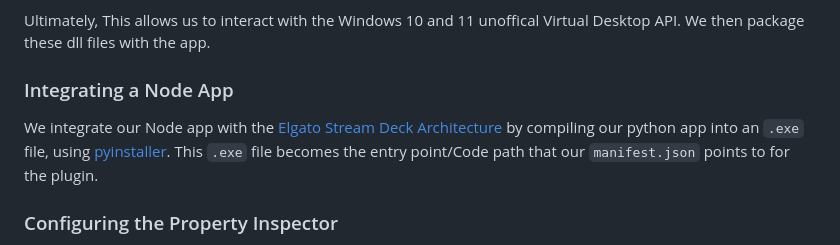
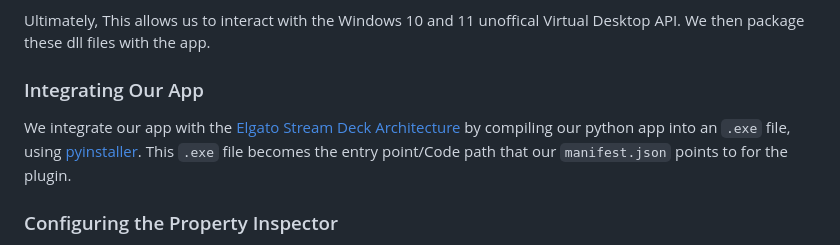
Before and after one commit to aasmal97/Window-Actions, a Markdown page: README.md, the part around the change. Drawn GitHub-style.

```diff
--- a/README.md
+++ b/README.md
@@ -46,9 +46,9 @@ To initiate virtual desktop and monitor actions, like moving a window to another
 Documentation for these files can be [found here](https://github.com/Ciantic/VirtualDesktopAccessor)
 
 Ultimately, This allows us to interact with the Windows 10 and 11 unoffical Virtual Desktop API. We then package these dll files with the app.
-### Integrating a Node App
+### Integrating Our App
 
-We integrate our Node app with the [Elgato Stream Deck Architecture](https://developer.elgato.com/documentation/stream-deck/sdk/plugin-architecture/) by compiling our python app into an `.exe` file, using [pyinstaller](https://pyinstaller.org/en/stable/). This `.exe` file becomes the entry point/Code path that our `manifest.json` points to for the plugin.
+We integrate our app with the [Elgato Stream Deck Architecture](https://developer.elgato.com/documentation/stream-deck/sdk/plugin-architecture/) by compiling our python app into an `.exe` file, using [pyinstaller](https://pyinstaller.org/en/stable/). This `.exe` file becomes the entry point/Code path that our `manifest.json` points to for the plugin.
 
 ### Configuring the Property Inspector
 
```
